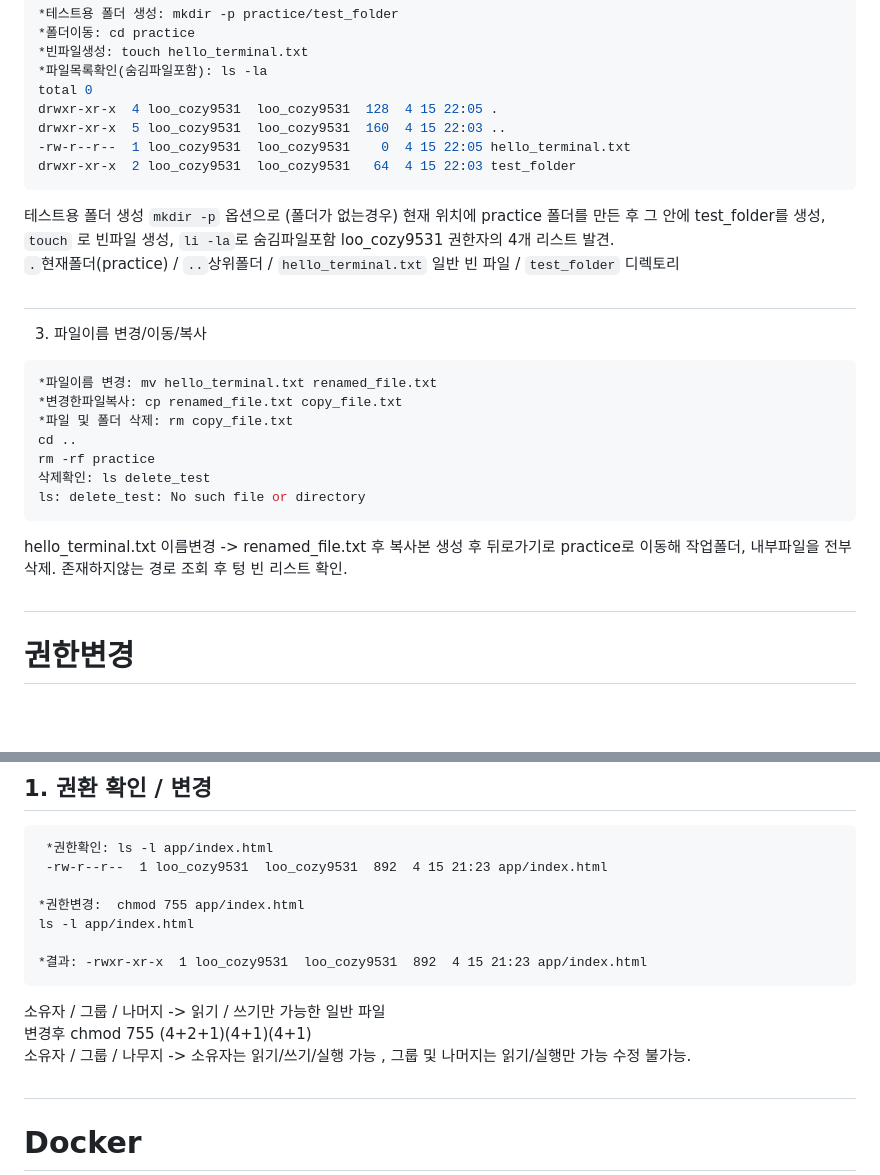
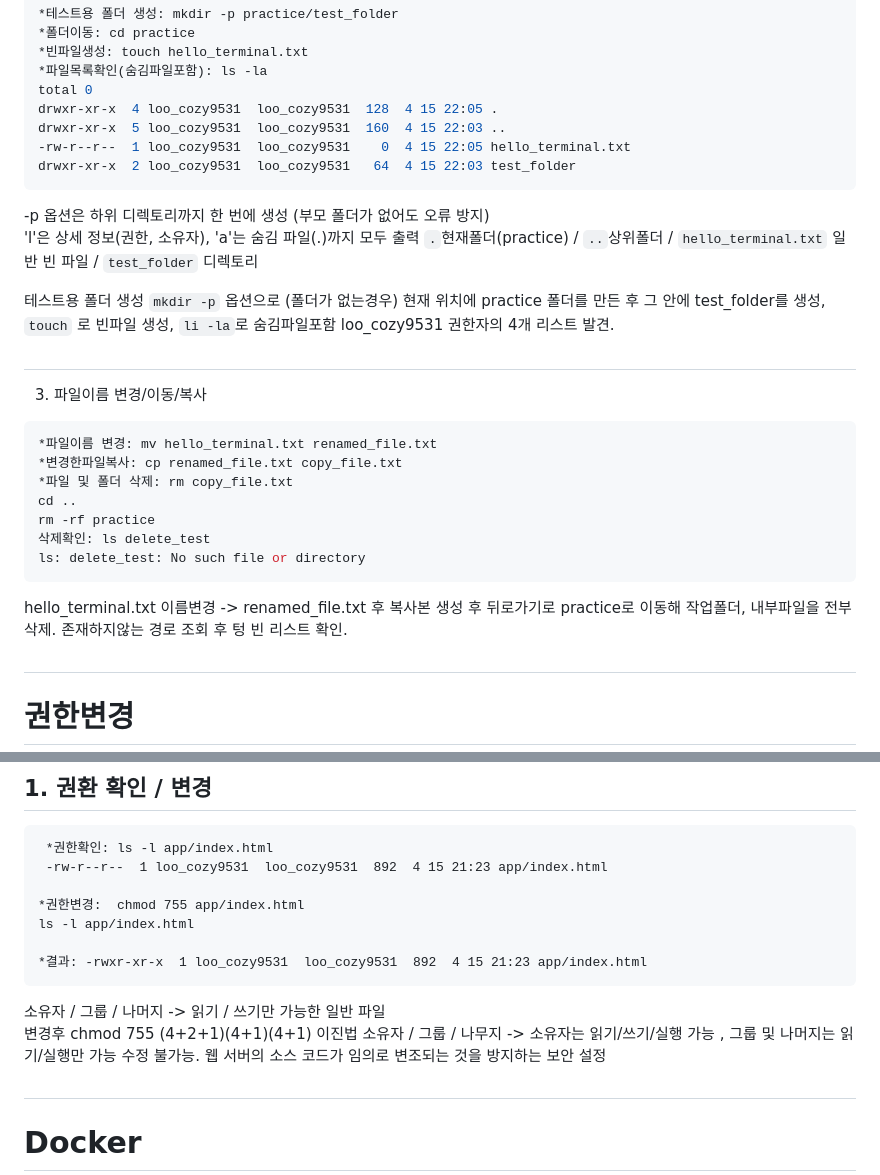
Before and after one commit to yaongcatman/emptybrain, a Markdown page: README.md, 2 parts joined by grey strips. GitHub-like rendering; blank space fills up the shorter version.

````diff
--- a/README.md
+++ b/README.md
@@ -63,8 +66,11 @@ drwxr-xr-x  5 loo_cozy9531  loo_cozy9531  160  4 15 22:03 ..
 -rw-r--r--  1 loo_cozy9531  loo_cozy9531    0  4 15 22:05 hello_terminal.txt
 drwxr-xr-x  2 loo_cozy9531  loo_cozy9531   64  4 15 22:03 test_folder
 ```
+-p 옵션은 하위 디렉토리까지 한 번에 생성 (부모 폴더가 없어도 오류 방지)
+'l'은 상세 정보(권한, 소유자), 'a'는 숨김 파일(.)까지 모두 출력
+`.`현재폴더(practice) / `..`상위폴더 / `hello_terminal.txt` 일반 빈 파일 / `test_folder` 디렉토리
+
 테스트용 폴더 생성 `mkdir -p` 옵션으로  (폴더가 없는경우) 현재 위치에 practice 폴더를 만든 후 그 안에 test_folder를 생성, `touch` 로 빈파일 생성, `li -la`로 숨김파일포함 loo_cozy9531 권한자의 4개 리스트 발견.
-`.`현재폴더(practice) / `..`상위폴더 / `hello_terminal.txt` 일반 빈 파일 / `test_folder` 디렉토리
 ##
 3. 파일이름 변경/이동/복사
 ```bash
@@ -77,7 +83,9 @@ rm -rf practice
 ls: delete_test: No such file or directory
 ```
 hello_terminal.txt 이름변경 -> renamed_file.txt 후 복사본 생성 후 뒤로가기로 practice로 이동해 작업폴더, 내부파일을 전부 삭제. 존재하지않는 경로 조회 후 텅 빈 리스트 확인.
+
 ##
+
 # 권한변경
 ## 1. 권환 확인 / 변경
 ```dash
@@ -90,9 +98,12 @@ ls -l app/index.html
 *결과: -rwxr-xr-x  1 loo_cozy9531  loo_cozy9531  892  4 15 21:23 app/index.html
 ```
 소유자 / 그룹 / 나머지 -> 읽기 / 쓰기만 가능한 일반 파일
-변경후  chmod 755 (4+2+1)(4+1)(4+1)
+변경후  chmod 755 (4+2+1)(4+1)(4+1)  이진법
 소유자 / 그룹 / 나무지 -> 소유자는 읽기/쓰기/실행 가능 , 그룹 및 나머지는 읽기/실행만 가능 수정 불가능.
+웹 서버의 소스 코드가 임의로 변조되는 것을 방지하는 보안 설정
+
 ##
+
 # Docker
 ## 1. 도커 설치 및 기본점검
 1. 버전확인
````
Also changed, not shown: other parts of README.md (+13 -4 lines).
